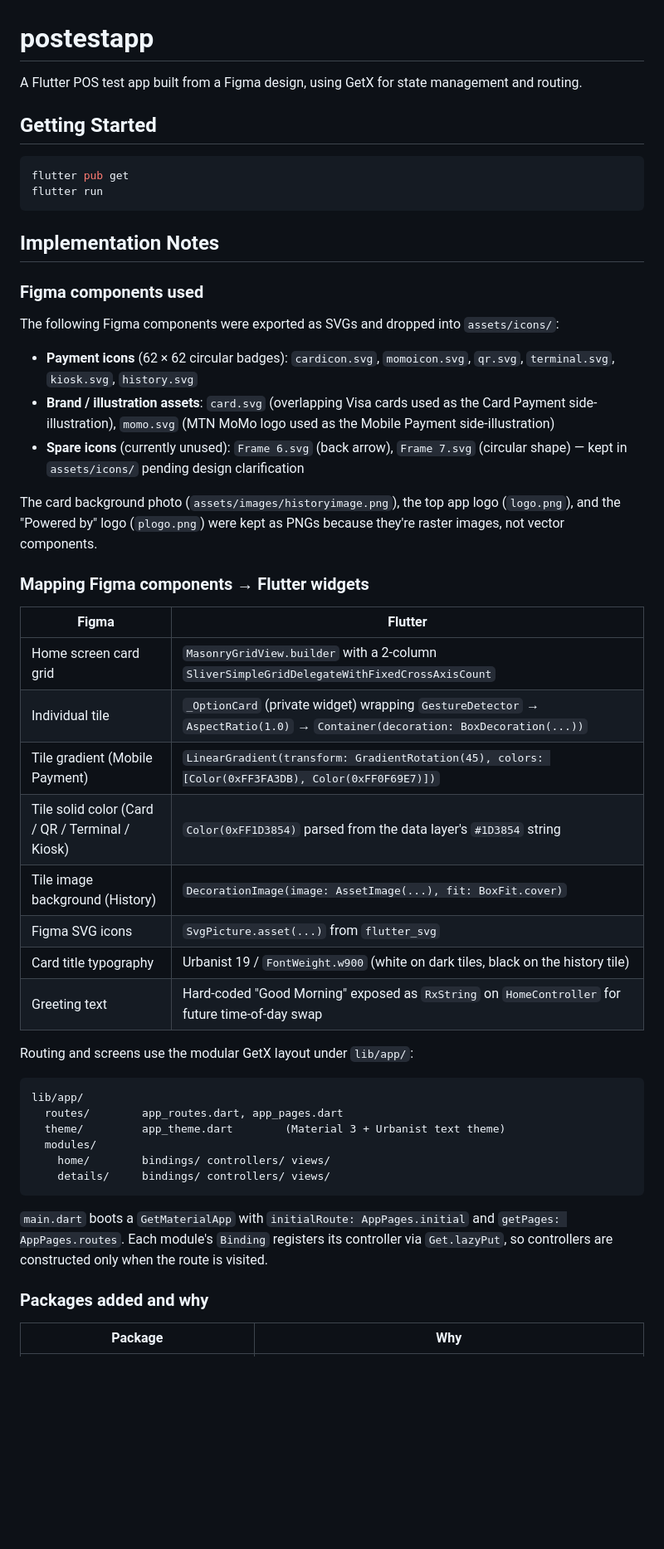
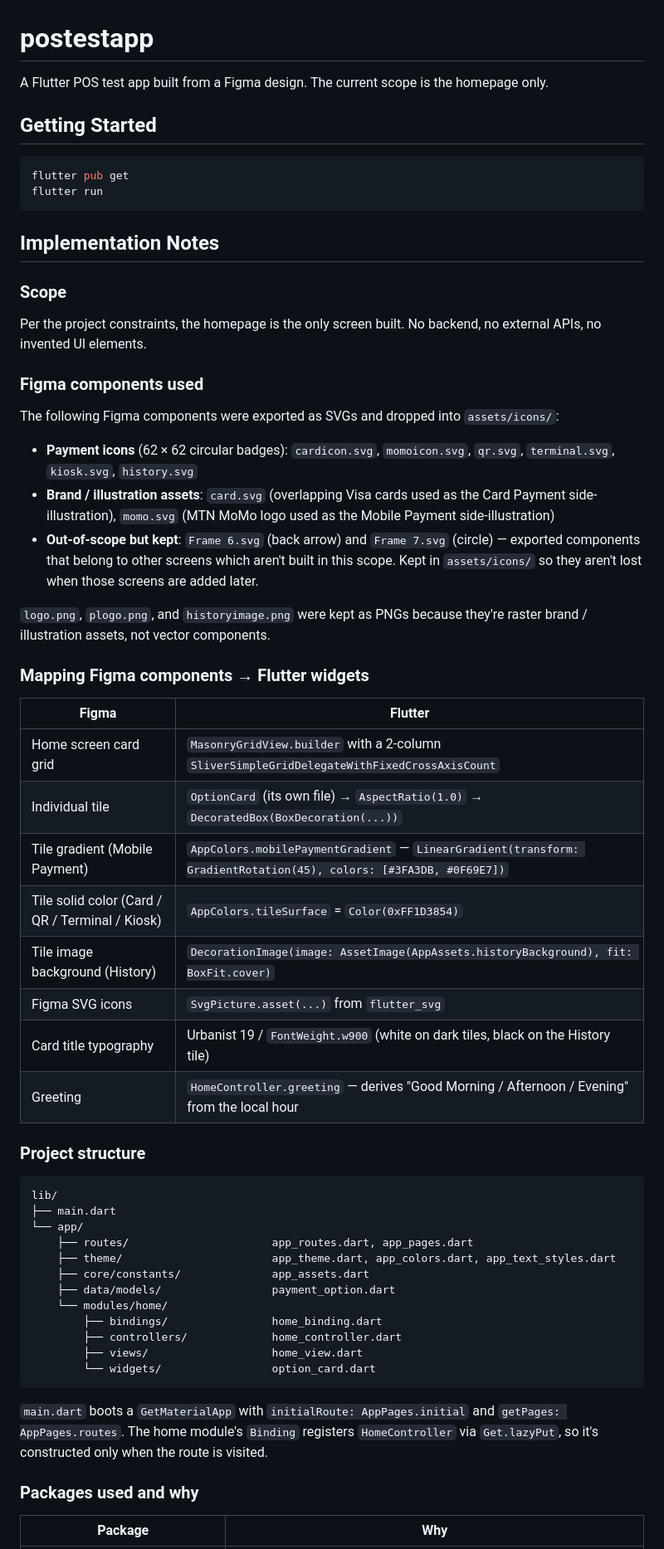
Before and after one commit to awukuernest483/postestapp, a Markdown page: README.md, the part around one of its changes. Shown at 83% size. Rendered like a GitHub page; blank space fills up the shorter version.

````diff
--- a/README.md
+++ b/README.md
@@ -1,6 +1,6 @@
 # postestapp
 
-A Flutter POS test app built from a Figma design, using GetX for state management and routing.
+A Flutter POS test app built from a Figma design. The current scope is the homepage only.
 
 ## Getting Started
 
@@ -11,43 +11,53 @@ flutter run
 
 ## Implementation Notes
 
+### Scope
+
+Per the project constraints, the homepage is the only screen built. No backend, no external APIs, no invented UI elements.
+
 ### Figma components used
 
 The following Figma components were exported as SVGs and dropped into `assets/icons/`:
 
 - **Payment icons** (62 × 62 circular badges): `cardicon.svg`, `momoicon.svg`, `qr.svg`, `terminal.svg`, `kiosk.svg`, `history.svg`
 - **Brand / illustration assets**: `card.svg` (overlapping Visa cards used as the Card Payment side-illustration), `momo.svg` (MTN MoMo logo used as the Mobile Payment side-illustration)
-- **Spare icons** (currently unused): `Frame 6.svg` (back arrow), `Frame 7.svg` (circular shape) — kept in `assets/icons/` pending design clarification
+- **Out-of-scope but kept**: `Frame 6.svg` (back arrow) and `Frame 7.svg` (circle) — exported components that belong to other screens which aren't built in this scope. Kept in `assets/icons/` so they aren't lost when those screens are added later.
 
-The card background photo (`assets/images/historyimage.png`), the top app logo (`logo.png`), and the "Powered by" logo (`plogo.png`) were kept as PNGs because they're raster images, not vector components.
+`logo.png`, `plogo.png`, and `historyimage.png` were kept as PNGs because they're raster brand / illustration assets, not vector components.
 
 ### Mapping Figma components → Flutter widgets
 
 | Figma | Flutter |
 |---|---|
 | Home screen card grid | `MasonryGridView.builder` with a 2-column `SliverSimpleGridDelegateWithFixedCrossAxisCount` |
-| Individual tile | `_OptionCard` (private widget) wrapping `GestureDetector` → `AspectRatio(1.0)` → `Container(decoration: BoxDecoration(...))` |
-| Tile gradient (Mobile Payment) | `LinearGradient(transform: GradientRotation(45), colors: [Color(0xFF3FA3DB), Color(0xFF0F69E7)])` |
-| Tile solid color (Card / QR / Terminal / Kiosk) | `Color(0xFF1D3854)` parsed from the data layer's `#1D3854` string |
-| Tile image background (History) | `DecorationImage(image: AssetImage(...), fit: BoxFit.cover)` |
+| Individual tile | `OptionCard` (its own file) → `AspectRatio(1.0)` → `DecoratedBox(BoxDecoration(...))` |
+| Tile gradient (Mobile Payment) | `AppColors.mobilePaymentGradient` — `LinearGradient(transform: GradientRotation(45), colors: [#3FA3DB, #0F69E7])` |
+| Tile solid color (Card / QR / Terminal / Kiosk) | `AppColors.tileSurface` = `Color(0xFF1D3854)` |
+| Tile image background (History) | `DecorationImage(image: AssetImage(AppAssets.historyBackground), fit: BoxFit.cover)` |
 | Figma SVG icons | `SvgPicture.asset(...)` from `flutter_svg` |
-| Card title typography | Urbanist 19 / `FontWeight.w900` (white on dark tiles, black on the history tile) |
-| Greeting text | Hard-coded "Good Morning" exposed as `RxString` on `HomeController` for future time-of-day swap |
+| Card title typography | Urbanist 19 / `FontWeight.w900` (white on dark tiles, black on the History tile) |
+| Greeting | `HomeController.greeting` — derives "Good Morning / Afternoon / Evening" from the local hour |
 
-Routing and screens use the modular GetX layout under `lib/app/`:
+### Project structure
 
 ```
-lib/app/
-  routes/        app_routes.dart, app_pages.dart
-  theme/         app_theme.dart        (Material 3 + Urbanist text theme)
-  modules/
-    home/        bindings/ controllers/ views/
-    details/     bindings/ controllers/ views/
+lib/
+├── main.dart
+└── app/
+    ├── routes/                      app_routes.dart, app_pages.dart
+    ├── theme/                       app_theme.dart, app_colors.dart, app_text_styles.dart
+    ├── core/constants/              app_assets.dart
+    ├── data/models/                 payment_option.dart
+    └── modules/home/
+        ├── bindings/                home_binding.dart
+        ├── controllers/             home_controller.dart
+        ├── views/                   home_view.dart
+        └── widgets/                 option_card.dart
 ```
 
-`main.dart` boots a `GetMaterialApp` with `initialRoute: AppPages.initial` and `getPages: AppPages.routes`. Each module's `Binding` registers its controller via `Get.lazyPut`, so controllers are constructed only when the route is visited.
+`main.dart` boots a `GetMaterialApp` with `initialRoute: AppPages.initial` and `getPages: AppPages.routes`. The home module's `Binding` registers `HomeController` via `Get.lazyPut`, so it's constructed only when the route is visited.
 
-### Packages added and why
+### Packages used and why
 
 | Package | Why |
 |---|---|
````
Also changed, not shown: other parts of README.md (+27 -17 lines).
